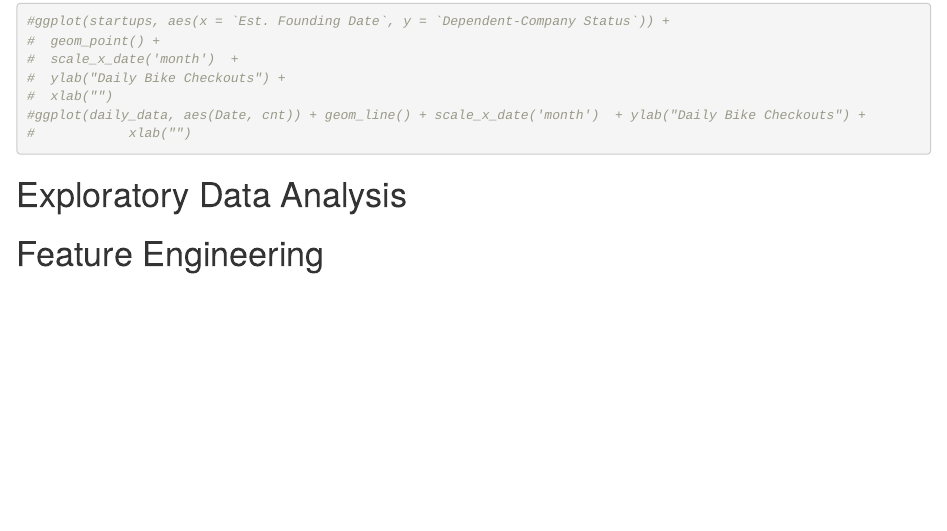
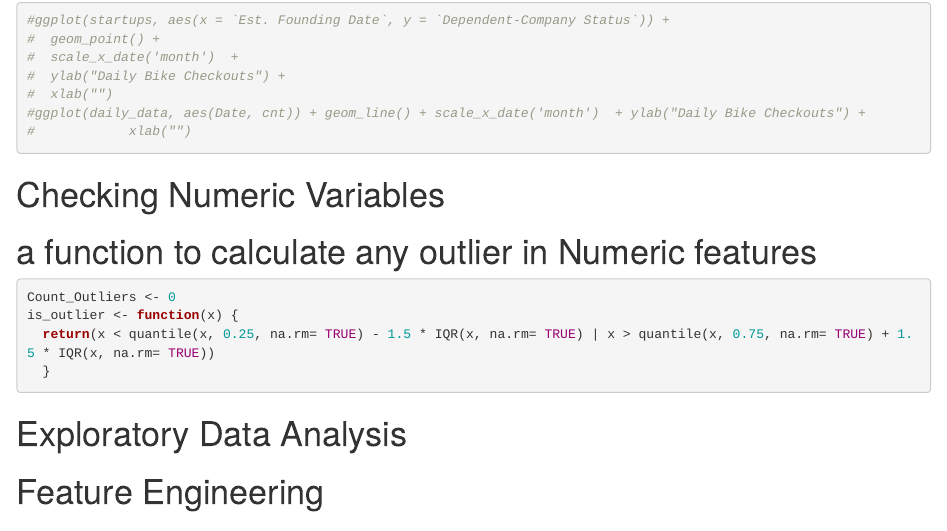
Before and after one commit to MohammedFCIS/Competitions, an R Markdown document (start_ups/main.Rmd): the page in a window 1100 px wide, from 570 px down before the commit and from 610 px down after it, so that both start at the same text. Rendered offline with R 4.5, knitr and Pandoc, with nearby package versions; some code elsewhere in the file could not run offline.

Commit message:
add a function to calculate the outliers values

````diff
--- a/start_ups/main.Rmd
+++ b/start_ups/main.Rmd
@@ -994,6 +994,15 @@ First we have to impute the missing values
 #            xlab("")
 ```
 
+# Checking Numeric Variables
+
+# a function to calculate any outlier in Numeric features
+```{r}
+Count_Outliers <- 0
+is_outlier <- function(x) {
+  return(x < quantile(x, 0.25, na.rm= TRUE) - 1.5 * IQR(x, na.rm= TRUE) | x > quantile(x, 0.75, na.rm= TRUE) + 1.5 * IQR(x, na.rm= TRUE))
+  }
+```
 # Exploratory Data Analysis
 
 # Feature Engineering
````
